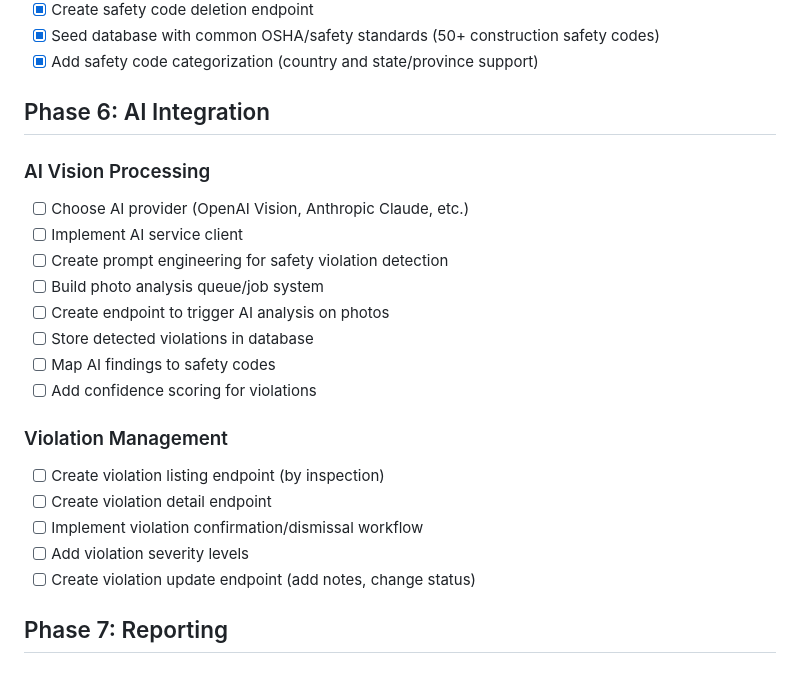
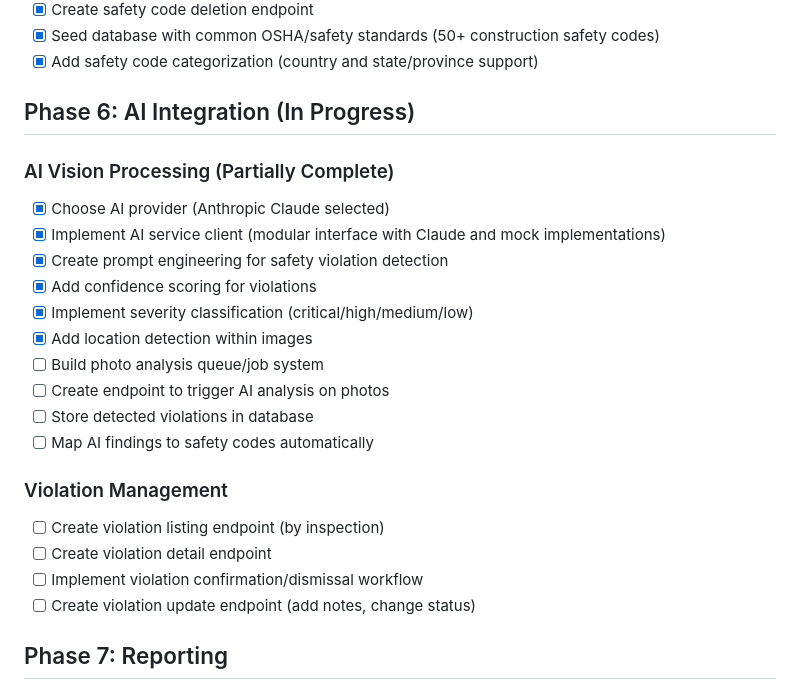
Before and after one commit to DukeRupert/aletheia, a Markdown page: MVP_ROADMAP.md, the part around the change. Drawn GitHub-style.

Commit message:
updated roadmap

```diff
--- a/MVP_ROADMAP.md
+++ b/MVP_ROADMAP.md
@@ -93,23 +93,24 @@ A construction safety inspection platform using AI to detect safety violations f
 - [x] Seed database with common OSHA/safety standards (50+ construction safety codes)
 - [x] Add safety code categorization (country and state/province support)
 
-## Phase 6: AI Integration
+## Phase 6: AI Integration (In Progress)
 
-### AI Vision Processing
-- [ ] Choose AI provider (OpenAI Vision, Anthropic Claude, etc.)
-- [ ] Implement AI service client
-- [ ] Create prompt engineering for safety violation detection
+### AI Vision Processing (Partially Complete)
+- [x] Choose AI provider (Anthropic Claude selected)
+- [x] Implement AI service client (modular interface with Claude and mock implementations)
+- [x] Create prompt engineering for safety violation detection
+- [x] Add confidence scoring for violations
+- [x] Implement severity classification (critical/high/medium/low)
+- [x] Add location detection within images
 - [ ] Build photo analysis queue/job system
 - [ ] Create endpoint to trigger AI analysis on photos
 - [ ] Store detected violations in database
-- [ ] Map AI findings to safety codes
-- [ ] Add confidence scoring for violations
+- [ ] Map AI findings to safety codes automatically
 
 ### Violation Management
 - [ ] Create violation listing endpoint (by inspection)
 - [ ] Create violation detail endpoint
 - [ ] Implement violation confirmation/dismissal workflow
-- [ ] Add violation severity levels
 - [ ] Create violation update endpoint (add notes, change status)
 
 ## Phase 7: Reporting
```
